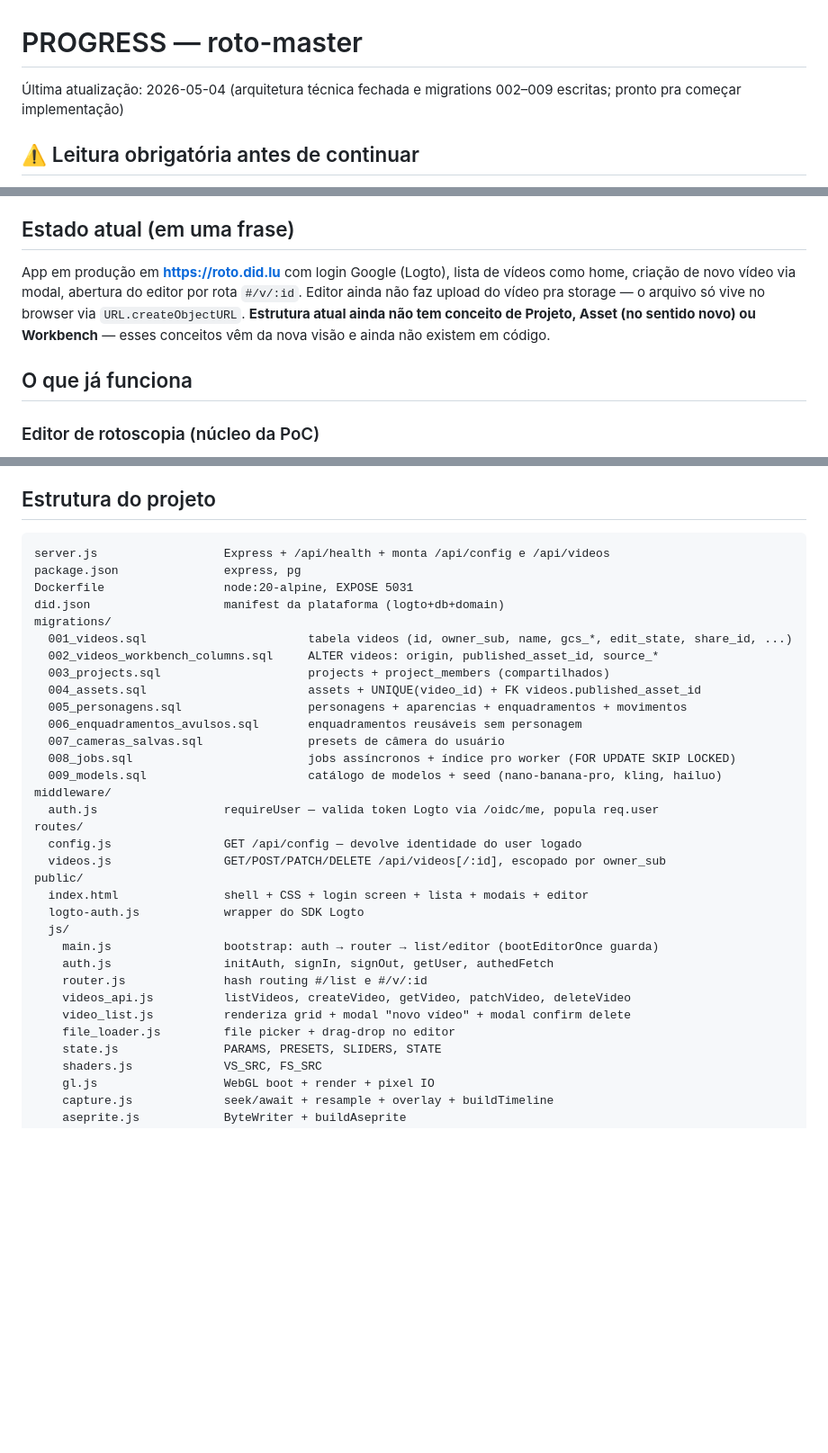
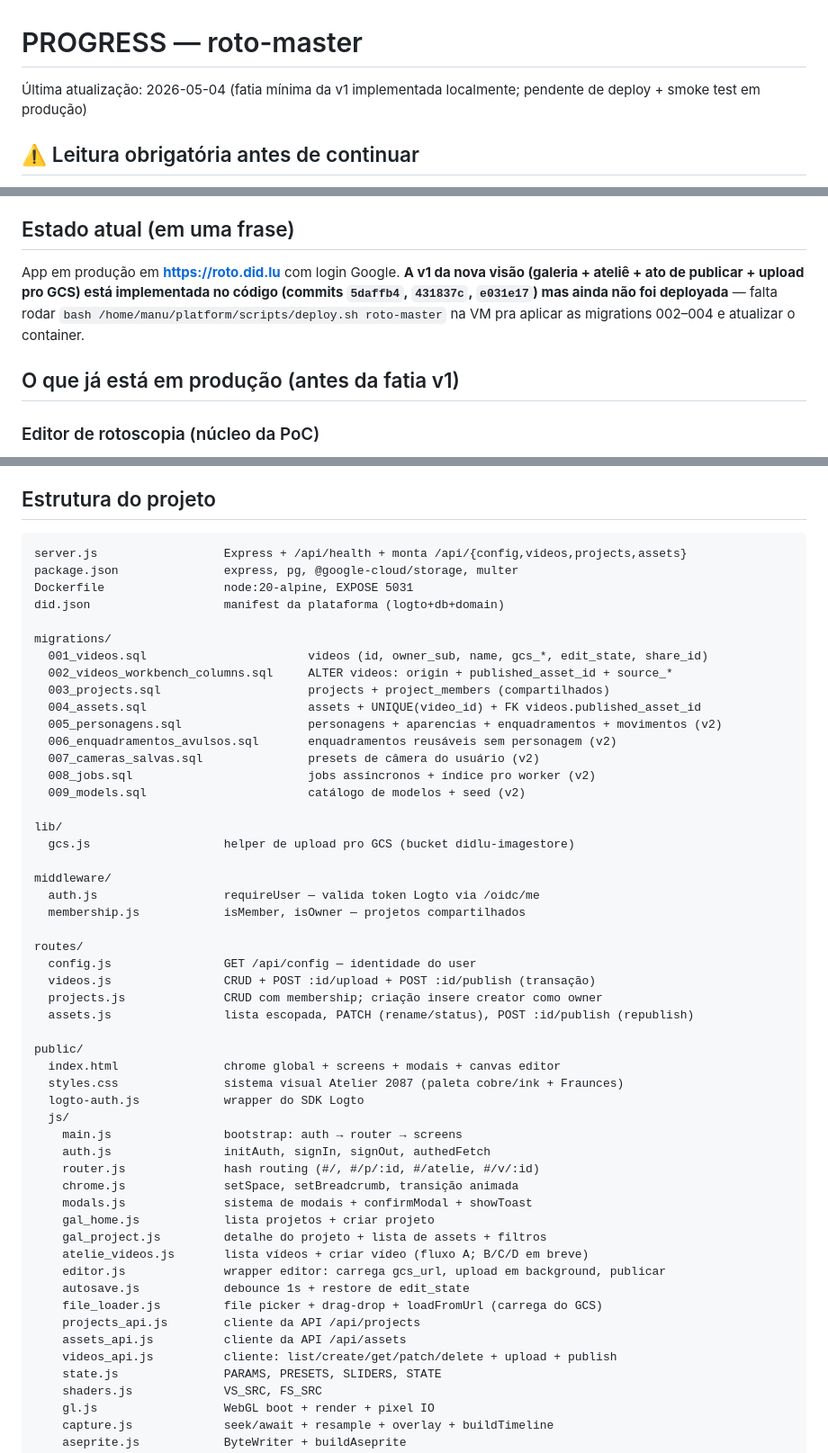
Before and after one commit to mr-velvet/roto-master, a Markdown page: PROGRESS.md, 3 parts joined by grey strips. Shown at 90% size. Rendered like a GitHub page; blank space fills up the shorter version.

````diff
--- a/PROGRESS.md
+++ b/PROGRESS.md
@@ -1,6 +1,6 @@
 # PROGRESS — roto-master
 
-Última atualização: 2026-05-04 (arquitetura técnica fechada e migrations 002–009 escritas; pronto pra começar implementação)
+Última atualização: 2026-05-04 (fatia mínima da v1 implementada localmente; pendente de deploy + smoke test em produção)
 
 ## ⚠️ Leitura obrigatória antes de continuar
 
@@ -37,9 +37,9 @@ Decisões da UI a preservar quando implementar de verdade:
 
 ## Estado atual (em uma frase)
 
-App em produção em **https://roto.did.lu** com login Google (Logto), lista de vídeos como home, criação de novo vídeo via modal, abertura do editor por rota `#/v/:id`. Editor ainda não faz upload do vídeo pra storage — o arquivo só vive no browser via `URL.createObjectURL`. **Estrutura atual ainda não tem conceito de Projeto, Asset (no sentido novo) ou Workbench** — esses conceitos vêm da nova visão e ainda não existem em código.
+App em produção em **https://roto.did.lu** com login Google. **A v1 da nova visão (galeria + ateliê + ato de publicar + upload pro GCS) está implementada no código (commits `5daffb4`, `431837c`, `e031e17`) mas ainda não foi deployada** — falta rodar `bash /home/manu/platform/scripts/deploy.sh roto-master` na VM pra aplicar as migrations 002–004 e atualizar o container.
 
-## O que já funciona
+## O que já está em produção (antes da fatia v1)
 
 ### Editor de rotoscopia (núcleo da PoC)
 - File picker / drag-drop carrega qualquer vídeo (`URL.createObjectURL`).
@@ -93,35 +112,54 @@ App em produção em **https://roto.did.lu** com login Google (Logto), lista de
 ## Estrutura do projeto
 
 ```
-server.js                  Express + /api/health + monta /api/config e /api/videos
-package.json               express, pg
+server.js                  Express + /api/health + monta /api/{config,videos,projects,assets}
+package.json               express, pg, @google-cloud/storage, multer
 Dockerfile                 node:20-alpine, EXPOSE 5031
 did.json                   manifest da plataforma (logto+db+domain)
+
 migrations/
-  001_videos.sql                       tabela videos (id, owner_sub, name, gcs_*, edit_state, share_id, ...)
-  002_videos_workbench_columns.sql     ALTER videos: origin, published_asset_id, source_*
+  001_videos.sql                       videos (id, owner_sub, name, gcs_*, edit_state, share_id)
+  002_videos_workbench_columns.sql     ALTER videos: origin + published_asset_id + source_*
   003_projects.sql                     projects + project_members (compartilhados)
   004_assets.sql                       assets + UNIQUE(video_id) + FK videos.published_asset_id
-  005_personagens.sql                  personagens + aparencias + enquadramentos + movimentos
-  006_enquadramentos_avulsos.sql       enquadramentos reusáveis sem personagem
-  007_cameras_salvas.sql               presets de câmera do usuário
-  008_jobs.sql                         jobs assíncronos + índice pro worker (FOR UPDATE SKIP LOCKED)
-  009_models.sql                       catálogo de modelos + seed (nano-banana-pro, kling, hailuo)
+  005_personagens.sql                  personagens + aparencias + enquadramentos + movimentos (v2)
+  006_enquadramentos_avulsos.sql       enquadramentos reusáveis sem personagem (v2)
+  007_cameras_salvas.sql               presets de câmera do usuário (v2)
+  008_jobs.sql                         jobs assíncronos + índice pro worker (v2)
+  009_models.sql                       catálogo de modelos + seed (v2)
+
+lib/
+  gcs.js                   helper de upload pro GCS (bucket didlu-imagestore)
+
 middleware/
-  auth.js                  requireUser — valida token Logto via /oidc/me, popula req.user
+  auth.js                  requireUser — valida token Logto via /oidc/me
+  membership.js            isMember, isOwner — projetos compartilhados
+
 routes/
-  config.js                GET /api/config — devolve identidade do user logado
-  videos.js                GET/POST/PATCH/DELETE /api/videos[/:id], escopado por owner_sub
+  config.js                GET /api/config — identidade do user
+  videos.js                CRUD + POST :id/upload + POST :id/publish (transação)
+  projects.js              CRUD com membership; criação insere creator como owner
+  assets.js                lista escopada, PATCH (rename/status), POST :id/publish (republish)
+
 public/
-  index.html               shell + CSS + login screen + lista + modais + editor
+  index.html               chrome global + screens + modais + canvas editor
+  styles.css               sistema visual Atelier 2087 (paleta cobre/ink + Fraunces)
   logto-auth.js            wrapper do SDK Logto
   js/
-    main.js                bootstrap: auth → router → list/editor (bootEditorOnce guarda)
-    auth.js                initAuth, signIn, signOut, getUser, authedFetch
-    router.js              hash routing #/list e #/v/:id
-    videos_api.js          listVideos, createVideo, getVideo, patchVideo, deleteVideo
-    video_list.js          renderiza grid + modal "novo vídeo" + modal confirm delete
-    file_loader.js         file picker + drag-drop no editor
+    main.js                bootstrap: auth → router → screens
+    auth.js                initAuth, signIn, signOut, authedFetch
+    router.js              hash routing (#/, #/p/:id, #/atelie, #/v/:id)
+    chrome.js              setSpace, setBreadcrumb, transição animada
+    modals.js              sistema de modais + confirmModal + showToast
+    gal_home.js            lista projetos + criar projeto
+    gal_project.js         detalhe do projeto + lista de assets + filtros
+    atelie_videos.js       lista vídeos + criar vídeo (fluxo A; B/C/D em breve)
+    editor.js              wrapper editor: carrega gcs_url, upload em background, publicar
+    autosave.js            debounce 1s + restore de edit_state
+    file_loader.js         file picker + drag-drop + loadFromUrl (carrega do GCS)
+    projects_api.js        cliente da API /api/projects
+    assets_api.js          cliente da API /api/assets
+    videos_api.js          cliente: list/create/get/patch/delete + upload + publish
     state.js               PARAMS, PRESETS, SLIDERS, STATE
     shaders.js             VS_SRC, FS_SRC
     gl.js                  WebGL boot + render + pixel IO
````
Also changed, not shown: other parts of PROGRESS.md (+47 -28 lines).
